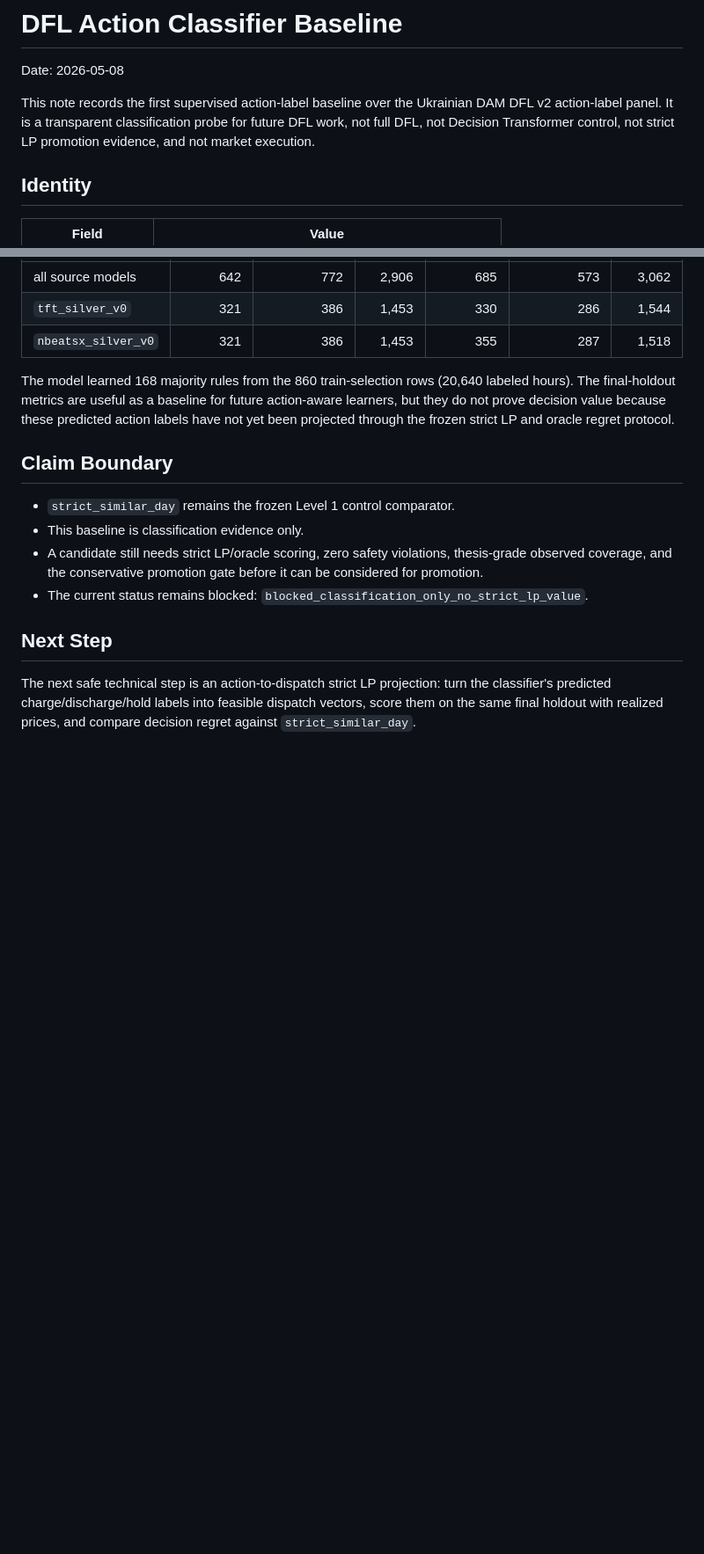
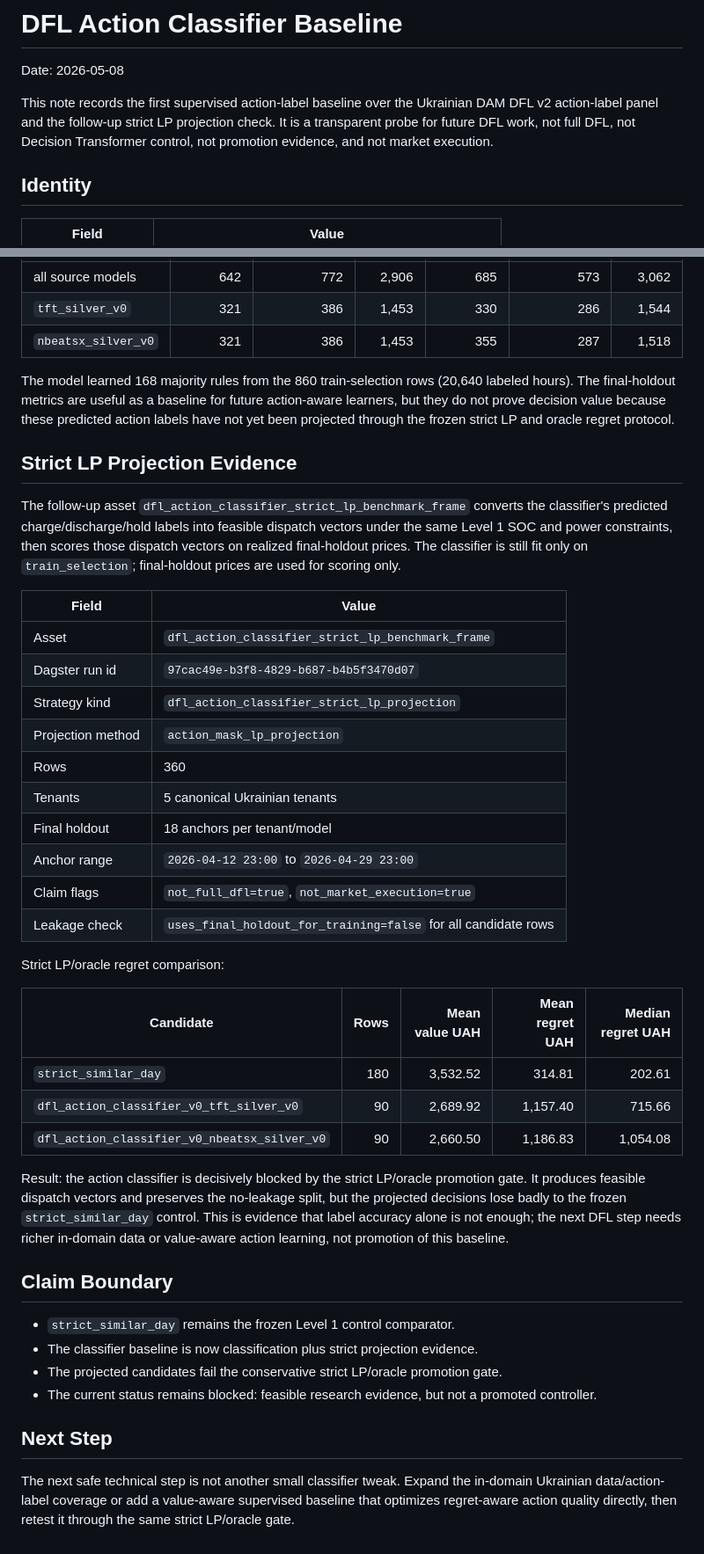
Before and after one commit to ilyafefelov/Diploma, a Markdown page: docs/technical/DFL_ACTION_CLASSIFIER_BASELINE.md, 2 parts joined by grey strips. Shown at 88% size. Rendered like a GitHub page; blank space fills up the shorter version.

Commit message:
docs: add action classifier strict projection evidence

```diff
--- a/docs/technical/DFL_ACTION_CLASSIFIER_BASELINE.md
+++ b/docs/technical/DFL_ACTION_CLASSIFIER_BASELINE.md
@@ -3,9 +3,9 @@
 Date: 2026-05-08
 
 This note records the first supervised action-label baseline over the Ukrainian
-DAM DFL v2 action-label panel. It is a transparent classification probe for
-future DFL work, not full DFL, not Decision Transformer control, not strict LP
-promotion evidence, and not market execution.
+DAM DFL v2 action-label panel and the follow-up strict LP projection check. It
+is a transparent probe for future DFL work, not full DFL, not Decision
+Transformer control, not promotion evidence, and not market execution.
 
 ## Identity
 
@@ -58,18 +58,53 @@ future action-aware learners, but they do not prove decision value because these
 predicted action labels have not yet been projected through the frozen strict LP
 and oracle regret protocol.
 
+## Strict LP Projection Evidence
+
+The follow-up asset `dfl_action_classifier_strict_lp_benchmark_frame` converts
+the classifier's predicted charge/discharge/hold labels into feasible dispatch
+vectors under the same Level 1 SOC and power constraints, then scores those
+dispatch vectors on realized final-holdout prices. The classifier is still fit
+only on `train_selection`; final-holdout prices are used for scoring only.
+
+| Field | Value |
+|---|---|
+| Asset | `dfl_action_classifier_strict_lp_benchmark_frame` |
+| Dagster run id | `97cac49e-b3f8-4829-b687-b4b5f3470d07` |
+| Strategy kind | `dfl_action_classifier_strict_lp_projection` |
+| Projection method | `action_mask_lp_projection` |
+| Rows | 360 |
+| Tenants | 5 canonical Ukrainian tenants |
+| Final holdout | 18 anchors per tenant/model |
+| Anchor range | `2026-04-12 23:00` to `2026-04-29 23:00` |
+| Claim flags | `not_full_dfl=true`, `not_market_execution=true` |
+| Leakage check | `uses_final_holdout_for_training=false` for all candidate rows |
+
+Strict LP/oracle regret comparison:
+
+| Candidate | Rows | Mean value UAH | Mean regret UAH | Median regret UAH |
+|---|---:|---:|---:|---:|
+| `strict_similar_day` | 180 | 3,532.52 | 314.81 | 202.61 |
+| `dfl_action_classifier_v0_tft_silver_v0` | 90 | 2,689.92 | 1,157.40 | 715.66 |
+| `dfl_action_classifier_v0_nbeatsx_silver_v0` | 90 | 2,660.50 | 1,186.83 | 1,054.08 |
+
+Result: the action classifier is decisively blocked by the strict LP/oracle
+promotion gate. It produces feasible dispatch vectors and preserves the
+no-leakage split, but the projected decisions lose badly to the frozen
+`strict_similar_day` control. This is evidence that label accuracy alone is not
+enough; the next DFL step needs richer in-domain data or value-aware action
+learning, not promotion of this baseline.
+
 ## Claim Boundary
 
 - `strict_similar_day` remains the frozen Level 1 control comparator.
-- This baseline is classification evidence only.
-- A candidate still needs strict LP/oracle scoring, zero safety violations,
-  thesis-grade observed coverage, and the conservative promotion gate before it
-  can be considered for promotion.
-- The current status remains blocked: `blocked_classification_only_no_strict_lp_value`.
+- The classifier baseline is now classification plus strict projection evidence.
+- The projected candidates fail the conservative strict LP/oracle promotion gate.
+- The current status remains blocked: feasible research evidence, but not a
+  promoted controller.
 
 ## Next Step
 
-The next safe technical step is an action-to-dispatch strict LP projection: turn
-the classifier's predicted charge/discharge/hold labels into feasible dispatch
-vectors, score them on the same final holdout with realized prices, and compare
-decision regret against `strict_similar_day`.
+The next safe technical step is not another small classifier tweak. Expand the
+in-domain Ukrainian data/action-label coverage or add a value-aware supervised
+baseline that optimizes regret-aware action quality directly, then retest it
+through the same strict LP/oracle gate.
```
Also changed, not shown: docs/technical/RESEARCH_INTEGRATION_PLAN.md (+24 -5 lines).
